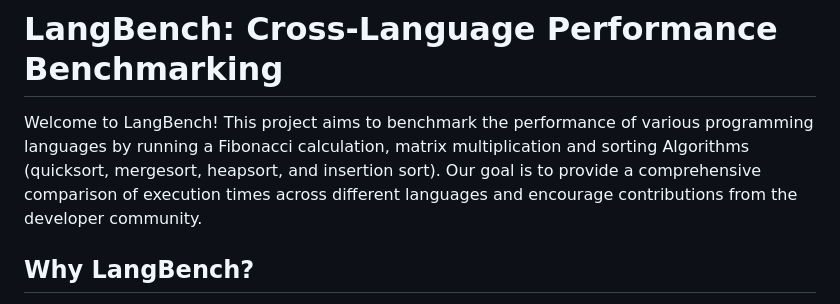
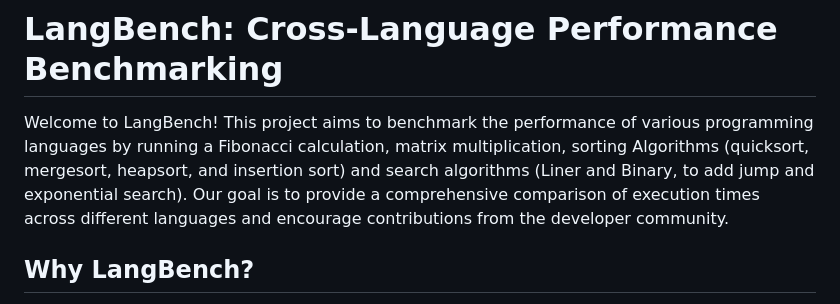
Before and after one commit to Skipper-116/langbench, a Markdown page: README.md, the part around the change. Rendered like a GitHub page.

Commit message:
chore: readme updates

```diff
--- a/README.md
+++ b/README.md
@@ -1,6 +1,6 @@
 # LangBench: Cross-Language Performance Benchmarking
 
-Welcome to LangBench! This project aims to benchmark the performance of various programming languages by running a Fibonacci calculation, matrix multiplication and sorting Algorithms (quicksort, mergesort, heapsort, and insertion sort). Our goal is to provide a comprehensive comparison of execution times across different languages and encourage contributions from the developer community.
+Welcome to LangBench! This project aims to benchmark the performance of various programming languages by running a Fibonacci calculation, matrix multiplication, sorting Algorithms (quicksort, mergesort, heapsort, and insertion sort) and search algorithms (Liner and Binary, to add jump and exponential search). Our goal is to provide a comprehensive comparison of execution times across different languages and encourage contributions from the developer community.
 
 ## Why LangBench?
 
```
